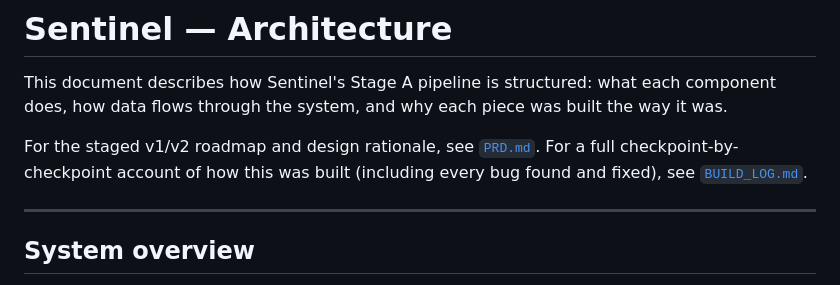
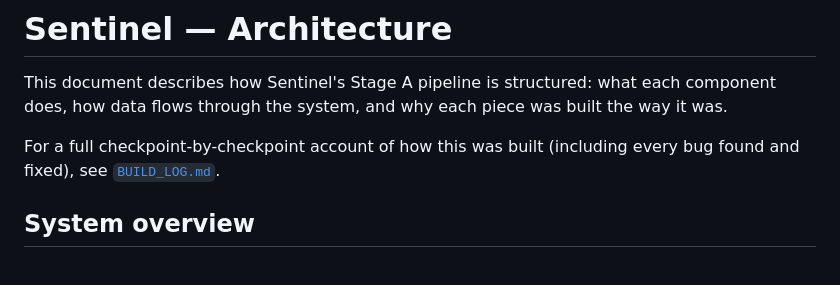
Before and after one commit to SoumyaXD/Sentinel, a Markdown page: docs/ARCHITECTURE.md, the part around the change. Drawn GitHub-style.

Commit message:
docs: polish README and architecture doc wording

```diff
--- a/docs/ARCHITECTURE.md
+++ b/docs/ARCHITECTURE.md
@@ -4,11 +4,9 @@ This document describes how Sentinel's Stage A pipeline is structured: what each
 component does, how data flows through the system, and why each piece was built
 the way it was.
 
-For the staged v1/v2 roadmap and design rationale, see [`PRD.md`](PRD.md).
 For a full checkpoint-by-checkpoint account of how this was built (including
 every bug found and fixed), see [`BUILD_LOG.md`](BUILD_LOG.md).
 
----
 
 ## System overview
 
```
Also changed, not shown: README.md (+0 -3 lines).
